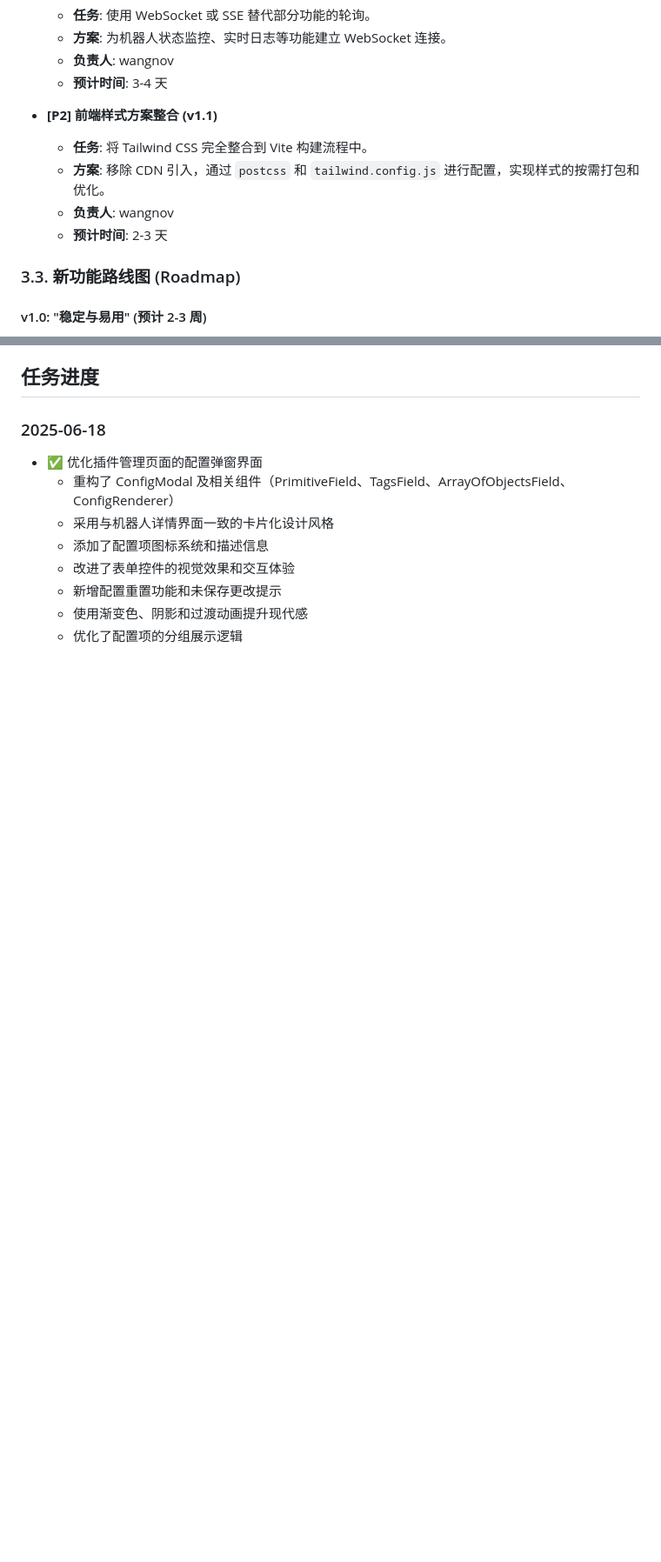
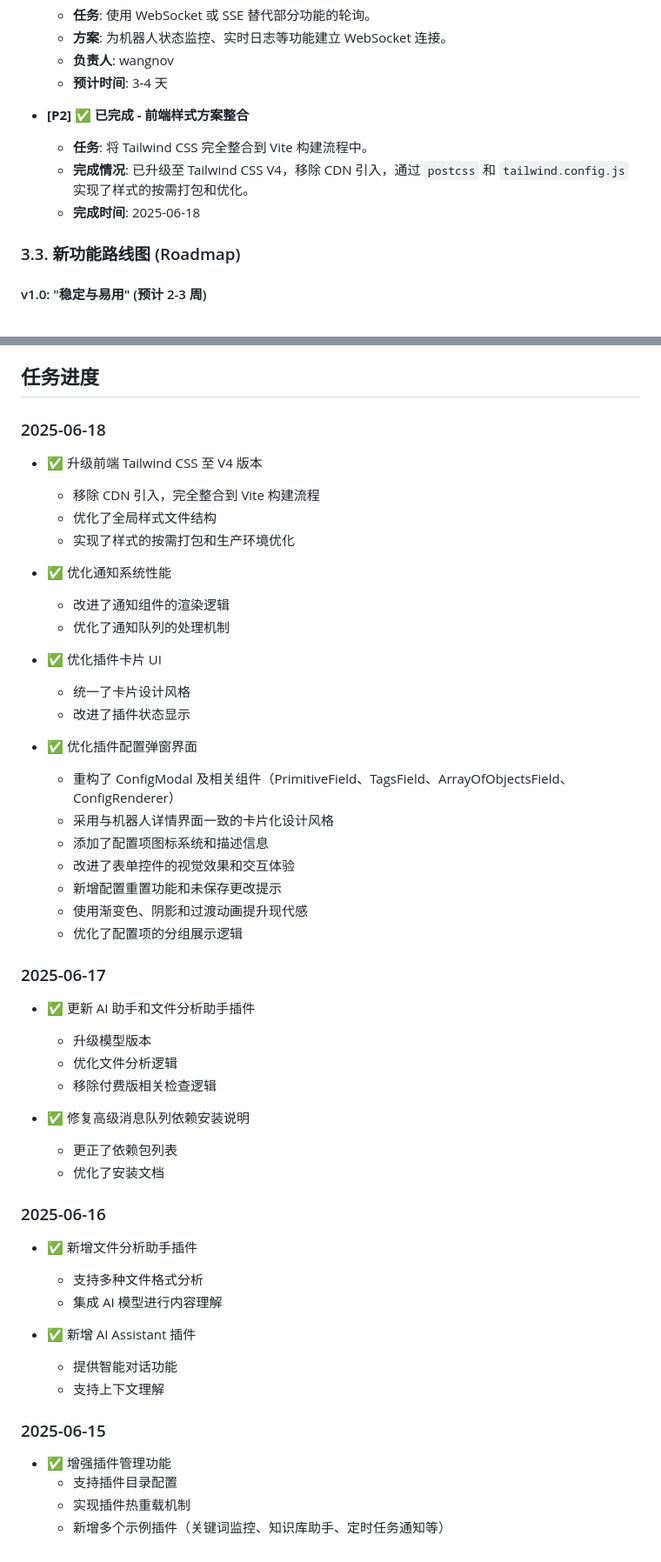
Before and after one commit to Wangnov/OpenGewe, a Markdown page: OpenGewe-WebPanel-Development-Plan.md, 2 parts joined by grey strips. Shown: that part at 87% size. GitHub-like rendering; blank space fills up the shorter version.

Commit message:
feat(frontend): 更新开发计划文档，记录前端样式方案整合进展
- 更新最后修改日期至2025-06-18
- 详细描述前端样式方案的历史问题及当前状态，确认已完成Tailwind CSS V4的整合
- 优化文档结构，提升可读性和信息传达效果

```diff
--- a/OpenGewe-WebPanel-Development-Plan.md
+++ b/OpenGewe-WebPanel-Development-Plan.md
@@ -105,11 +111,10 @@
   - **负责人**: wangnov
   - **预计时间**: 3-4 天
 
-- **[P2] 前端样式方案整合 (v1.1)**
+- **[P2] ✅ <font color="green">已完成</font> - 前端样式方案整合**
   - **任务**: 将 Tailwind CSS 完全整合到 Vite 构建流程中。
-  - **方案**: 移除 CDN 引入，通过 `postcss` 和 `tailwind.config.js` 进行配置，实现样式的按需打包和优化。
-  - **负责人**: wangnov
-  - **预计时间**: 2-3 天
+  - **完成情况**: 已升级至 Tailwind CSS V4，移除 CDN 引入，通过 `postcss` 和 `tailwind.config.js` 实现了样式的按需打包和优化。
+  - **完成时间**: 2025-06-18
 
 ### 3.3. 新功能路线图 (Roadmap)
 
@@ -166,7 +171,20 @@
 ## 任务进度
 
 ### 2025-06-18
-- ✅ 优化插件管理页面的配置弹窗界面
+- ✅ 升级前端 Tailwind CSS 至 V4 版本
+  - 移除 CDN 引入，完全整合到 Vite 构建流程
+  - 优化了全局样式文件结构
+  - 实现了样式的按需打包和生产环境优化
+
+- ✅ 优化通知系统性能
+  - 改进了通知组件的渲染逻辑
+  - 优化了通知队列的处理机制
+
+- ✅ 优化插件卡片 UI
+  - 统一了卡片设计风格
+  - 改进了插件状态显示
+
+- ✅ 优化插件配置弹窗界面
   - 重构了 ConfigModal 及相关组件（PrimitiveField、TagsField、ArrayOfObjectsField、ConfigRenderer）
   - 采用与机器人详情界面一致的卡片化设计风格
   - 添加了配置项图标系统和描述信息
@@ -174,3 +192,28 @@
   - 新增配置重置功能和未保存更改提示
   - 使用渐变色、阴影和过渡动画提升现代感
   - 优化了配置项的分组展示逻辑
+
+### 2025-06-17
+- ✅ 更新 AI 助手和文件分析助手插件
+  - 升级模型版本
+  - 优化文件分析逻辑
+  - 移除付费版相关检查逻辑
+
+- ✅ 修复高级消息队列依赖安装说明
+  - 更正了依赖包列表
+  - 优化了安装文档
+
+### 2025-06-16
+- ✅ 新增文件分析助手插件
+  - 支持多种文件格式分析
+  - 集成 AI 模型进行内容理解
+
+- ✅ 新增 AI Assistant 插件
+  - 提供智能对话功能
+  - 支持上下文理解
+
+### 2025-06-15
+- ✅ 增强插件管理功能
+  - 支持插件目录配置
+  - 实现插件热重载机制
+  - 新增多个示例插件（关键词监控、知识库助手、定时任务通知等）
```
Also changed, not shown: other parts of OpenGewe-WebPanel-Development-Plan.md (+8 -2 lines).
